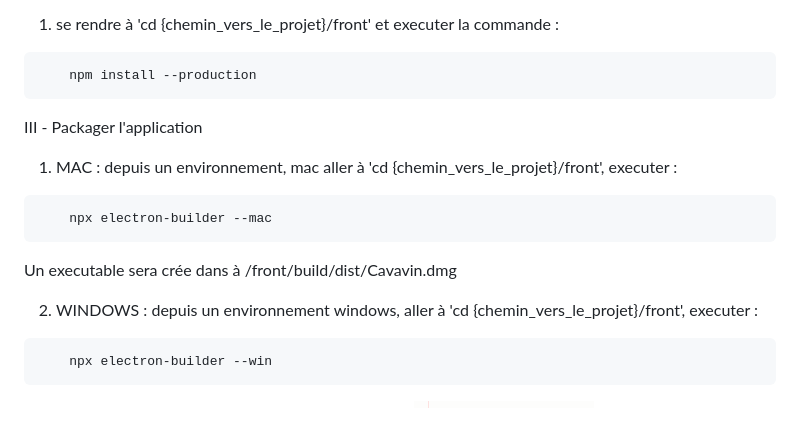
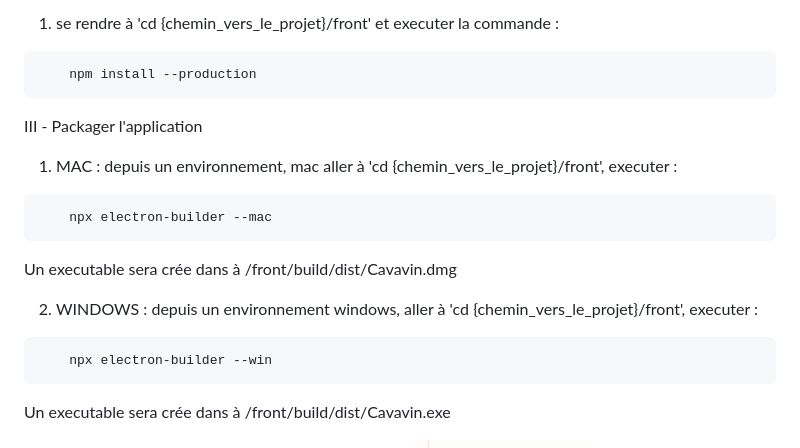
Before and after one commit to sebf830/cavavin_vintheque_electron_php, a Markdown page: README.md, the part around the change. GitHub-like rendering; blank space fills up the shorter version.

````diff
--- a/README.md
+++ b/README.md
@@ -40,6 +40,8 @@ II - Installer les dépendances front du projet
     npm install --production
 ```
 
+
+
 III - Packager l'application
 1. MAC : depuis un environnement, mac aller à 'cd {chemin_vers_le_projet}/front', executer :
 ```
@@ -51,6 +53,8 @@ Un executable sera crée dans à /front/build/dist/Cavavin.dmg
 ```
     npx electron-builder --win
 ```
+Un executable sera crée dans à /front/build/dist/Cavavin.exe
+
 
 
 <div style="display:flex;justify-content:space-between gap:10px;">
````
